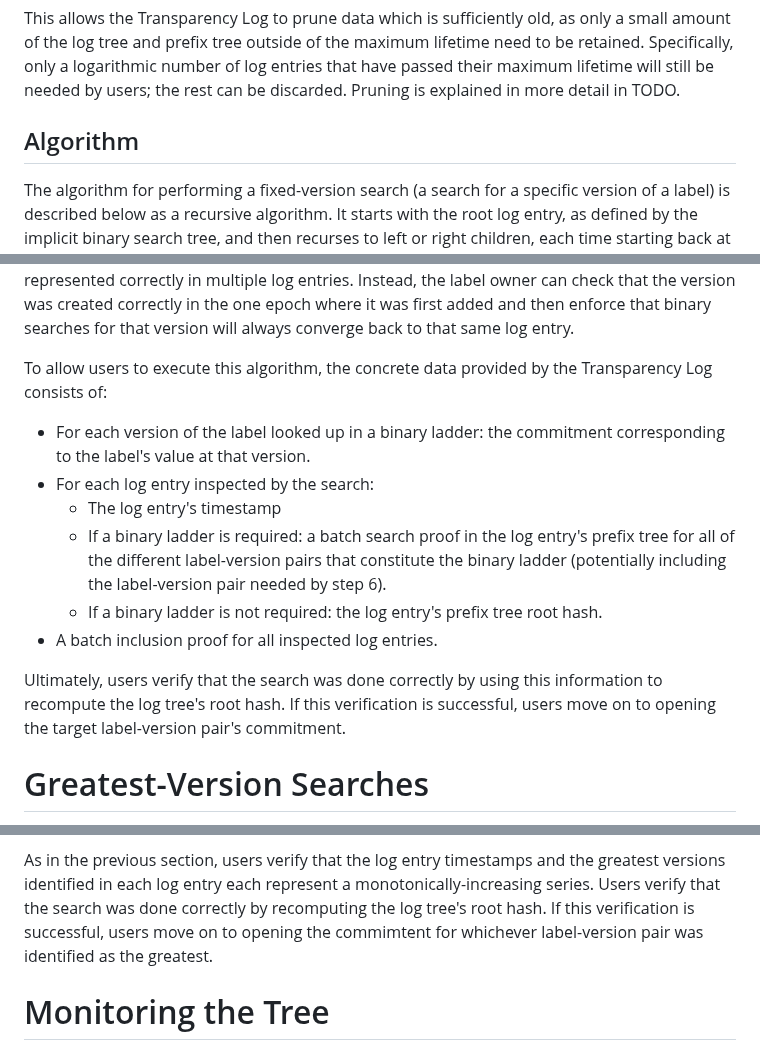
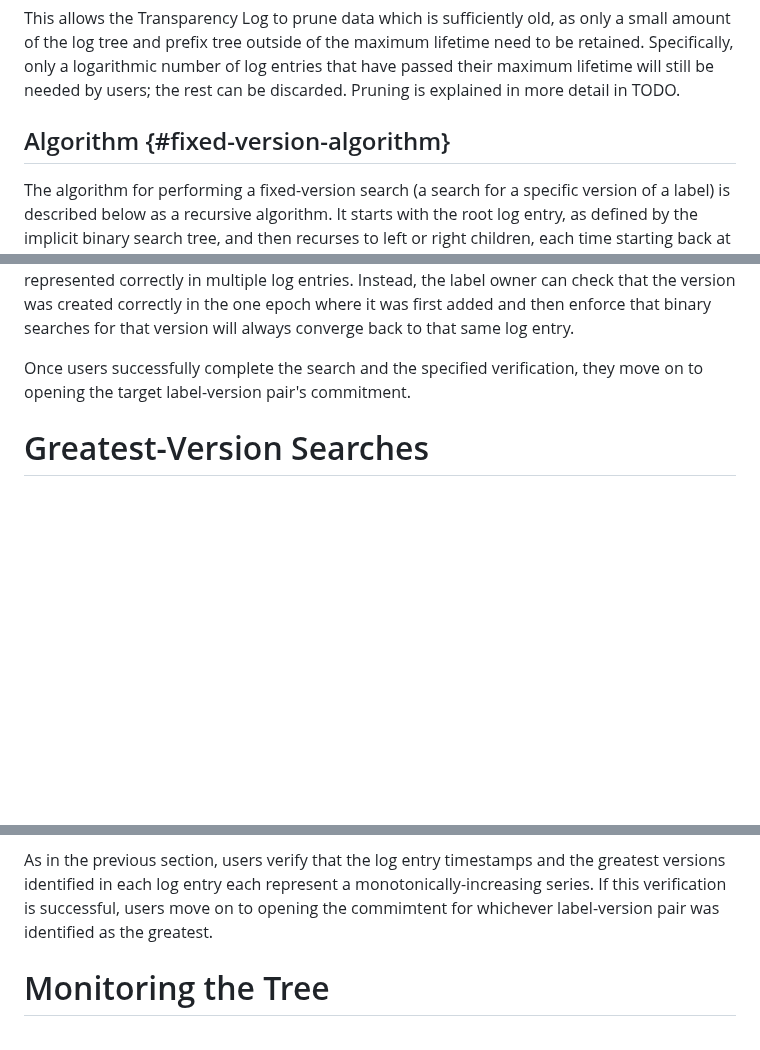
Before and after one commit to Bren2010/draft-keytrans, a Markdown page: draft-ietf-keytrans-protocol.md, 3 parts joined by grey strips. Drawn GitHub-style; blank space fills up the shorter version.

```diff
--- a/draft-ietf-keytrans-protocol.md
+++ b/draft-ietf-keytrans-protocol.md
@@ -575,7 +575,7 @@ lifetime need to be retained. Specifically, only a logarithmic number of log
 entries that have passed their maximum lifetime will still be needed by users;
 the rest can be discarded. Pruning is explained in more detail in TODO.
 
-## Algorithm
+## Algorithm {#fixed-version-algorithm}
 
 The algorithm for performing a fixed-version search (a search for a specific
 version of a label) is described below as a recursive algorithm. It starts with
@@ -631,23 +631,8 @@ created correctly in the one epoch where it was first added and then enforce
 that binary searches for that version will always converge back to that same log
 entry.
 
-To allow users to execute this algorithm, the concrete data provided by the
-Transparency Log consists of:
-
-- For each version of the label looked up in a binary ladder: the commitment
-  corresponding to the label's value at that version.
-- For each log entry inspected by the search:
-  - The log entry's timestamp
-  - If a binary ladder is required: a batch search proof in the log entry's
-    prefix tree for all of the different label-version pairs that constitute the
-    binary ladder (potentially including the label-version pair needed by step
-    6).
-  - If a binary ladder is not required: the log entry's prefix tree root hash.
-- A batch inclusion proof for all inspected log entries.
-
-Ultimately, users verify that the search was done correctly by using this
-information to recompute the log tree's root hash. If this verification is
-successful, users move on to opening the target label-version pair's commitment.
+Once users successfully complete the search and the specified verification, they
+move on to opening the target label-version pair's commitment.
 
 
 # Greatest-Version Searches
@@ -674,10 +659,9 @@ binary ladder identifying the greatest version of the label that each contains.
 
 As in the previous section, users verify that the log entry timestamps and the
 greatest versions identified in each log entry each represent a
-monotonically-increasing series. Users verify that the search was done correctly
-by recomputing the log tree's root hash. If this verification is successful,
-users move on to opening the commimtent for whichever label-version pair was
-identified as the greatest.
+monotonically-increasing series. If this verification is successful, users move
+on to opening the commimtent for whichever label-version pair was identified as
+the greatest.
 
 
 # Monitoring the Tree
```
Also changed, not shown: other parts of draft-ietf-keytrans-protocol.md (+60 -2 lines).
